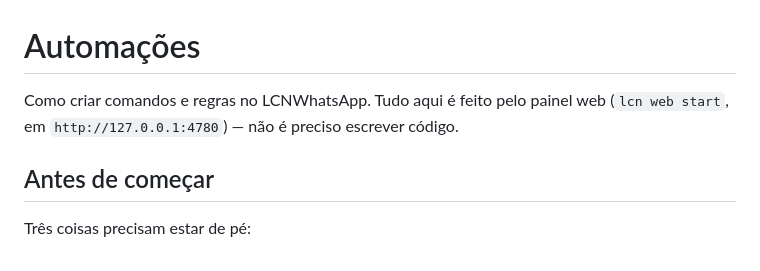
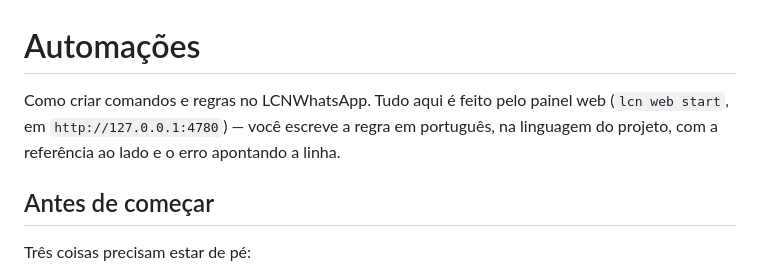
Before and after one commit to Kanox987/LCNWhatsApp, a Markdown page: docs/AUTOMACOES.md, the part around the change. Drawn GitHub-style.

Commit message:
a abertura da documentação diz o que a tela faz hoje
"não é preciso escrever código" ficou imprecisa quando o assistente de seis
passos saiu: criar e editar automação hoje é escrever na metalinguagem no
editor do painel, e quem lia aquela frase literalmente abria a tela e se sentia
enganado.

Eu tinha deixado isto para o dono por achar que mexer na frase era mexer na
premissa do produto. Não era: ele respondeu que "as automações devem ser
configuradas pelo cliente pelo painel e ao mesmo tempo os comandos e ações do
motor devem ser escritos na metalinguagem do sistema". As duas coisas ao mesmo
tempo — então escrever `.lcn` é o desenho, não uma regressão a esconder, e
sobrava só a imprecisão.

A premissa fica de pé nos dois sentidos: não afirma que é preciso programar
(não há pacote, compilador nem JavaScript no caminho) nem que não se escreve
nada.

Co-Authored-By: Claude Opus 5 <noreply@anthropic.com>

```diff
--- a/docs/AUTOMACOES.md
+++ b/docs/AUTOMACOES.md
@@ -1,7 +1,8 @@
 # Automações
 
 Como criar comandos e regras no LCNWhatsApp. Tudo aqui é feito pelo painel web
-(`lcn web start`, em `http://127.0.0.1:4780`) — não é preciso escrever código.
+(`lcn web start`, em `http://127.0.0.1:4780`) — você escreve a regra em português,
+na linguagem do projeto, com a referência ao lado e o erro apontando a linha.
 
 ## Antes de começar
 
```
